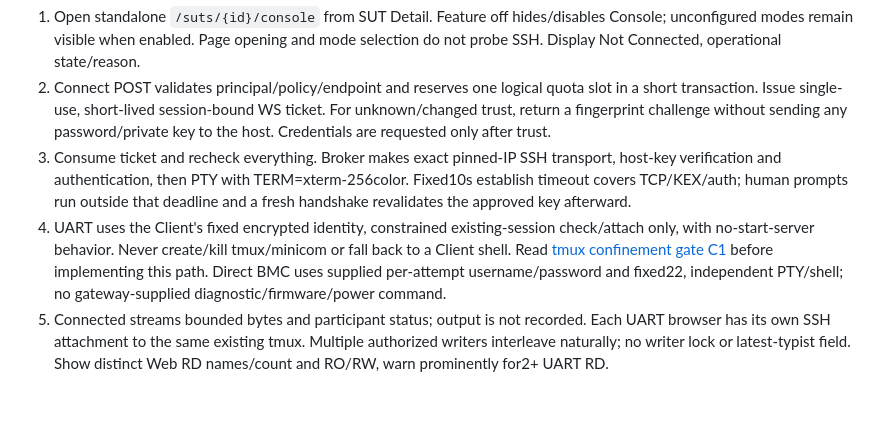
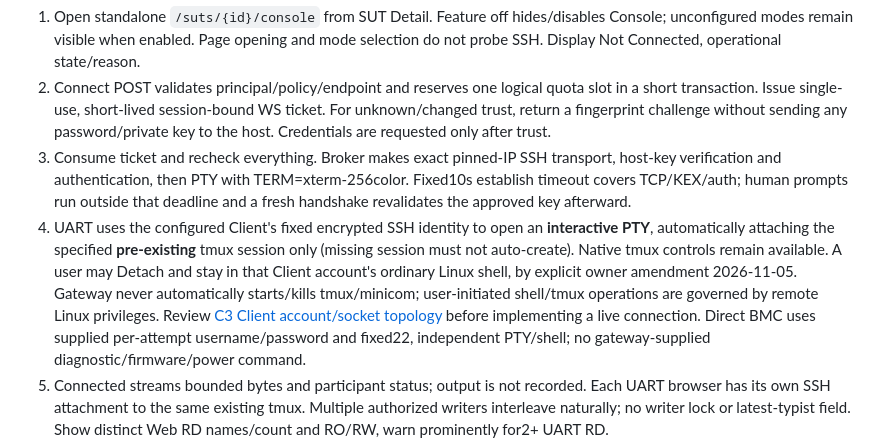
Before and after one commit to miragesu/sut-reservation-management, a Markdown page: docs/console001/architecture.md, the part around the change. Rendered like a GitHub page; blank space fills up the shorter version.

Commit message:
docs(console001): approve interactive Console Client shell after tmux detach

```diff
--- a/docs/console001/architecture.md
+++ b/docs/console001/architecture.md
@@ -117,9 +117,7 @@ No physical exclusive-access guarantee.
    host-key verification and authentication, then PTY with TERM=xterm-256color.
    Fixed10s establish timeout covers TCP/KEX/auth; human prompts run outside that
    deadline and a fresh handshake revalidates the approved key afterward.
-4. UART uses the Client's fixed encrypted identity, constrained existing-session
-   check/attach only, with no-start-server behavior. Never create/kill tmux/minicom or fall back to a Client shell.
-   Read [tmux confinement gate C1](compatibility.md) before implementing this path.
+4. UART uses the configured Client's fixed encrypted SSH identity to open an **interactive PTY**, automatically attaching the specified **pre-existing** tmux session only (missing session must not auto-create). Native tmux controls remain available. A user may Detach and stay in that Client account's ordinary Linux shell, by explicit owner amendment 2026-11-05. Gateway never automatically starts/kills tmux/minicom; user-initiated shell/tmux operations are governed by remote Linux privileges. Review [C3 Client account/socket topology](compatibility.md) before implementing a live connection.
    Direct BMC uses supplied per-attempt username/password and fixed22, independent
    PTY/shell; no gateway-supplied diagnostic/firmware/power command.
 5. Connected streams bounded bytes and participant status; output is not recorded.
```
